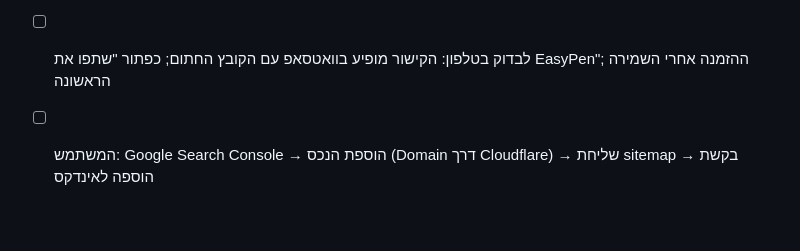
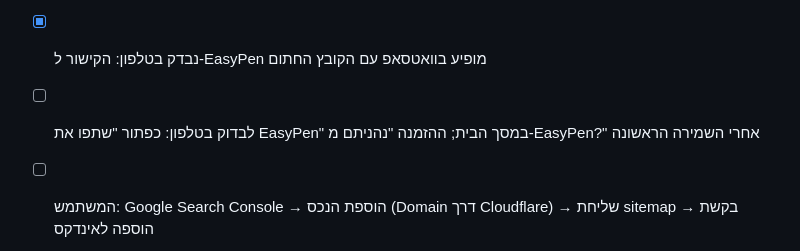
Before and after one commit to ronmailx-boop/easypen, a Markdown page: PROJECT_STATE.md, the part around the change. Rendered like a GitHub page; blank space fills up the shorter version.

Commit message:
docs: share link checked on phone (#64)
Claude-Session: https://claude.ai/code/session_01D3Nf4P9uWBUi6s7tATT8Ko

Co-authored-by: Claude <noreply@anthropic.com>

```diff
--- a/PROJECT_STATE.md
+++ b/PROJECT_STATE.md
@@ -91,7 +91,8 @@ MVP ראשוני הושלם. חבילת בדיקות e2e נוספה ל-`tests/`
 - [x] SEO לגוגל: canonical ל-easypen.vplusstudio.app, תיאור עשיר יותר, JSON-LD מסוג WebApplication, `robots.txt` + `sitemap.xml`, `noindex` לעורך (viewer) ו-`_headers` שמסמן noindex לכתובת workers.dev (כפילות). גרסה 42
 - [x] מדידת ביקורים: Cloudflare Web Analytics (בלי עוגיות) דרך `js/analytics.js` — נטען אחרי הדף ורק בכתובת easypen.vplusstudio.app; הטוקן (ציבורי מטבעו) בקובץ. מדיניות פרטיות + עוגיות עודכנו (עברית ואנגלית). הנתונים: Cloudflare → Analytics & Logs → Web Analytics. גרסה 43
 - [x] שיתוף ויראלי: בהודעת השיתוף של מסמך חתום נוסף "נחתם בקלות עם EasyPen … easypen.vplusstudio.app" (תיבת סימון בחלונית שם הקובץ, ברירת מחדל מסומן, נזכר ב-localStorage). כפתור "שתפו את EasyPen" במסך הבית (שיתוף הקישור, או העתקה כשאין תפריט שיתוף). הזמנה חד-פעמית "נהניתם מ-EasyPen?" אחרי השמירה הראשונה. מדיניות פרטיות/עוגיות: שורת localStorage. 2 בדיקות e2e. גרסה 44
-- [ ] לבדוק בטלפון: הקישור מופיע בוואטסאפ עם הקובץ החתום; כפתור "שתפו את EasyPen"; ההזמנה אחרי השמירה הראשונה
+- [x] נבדק בטלפון: הקישור ל-EasyPen מופיע בוואטסאפ עם הקובץ החתום
+- [ ] לבדוק בטלפון: כפתור "שתפו את EasyPen" במסך הבית; ההזמנה "נהניתם מ-EasyPen?" אחרי השמירה הראשונה
 - [ ] המשתמש: Google Search Console → הוספת הנכס (Domain דרך Cloudflare) → שליחת sitemap → בקשת הוספה לאינדקס
 
 ## פתוח / לשלב הבא
```
